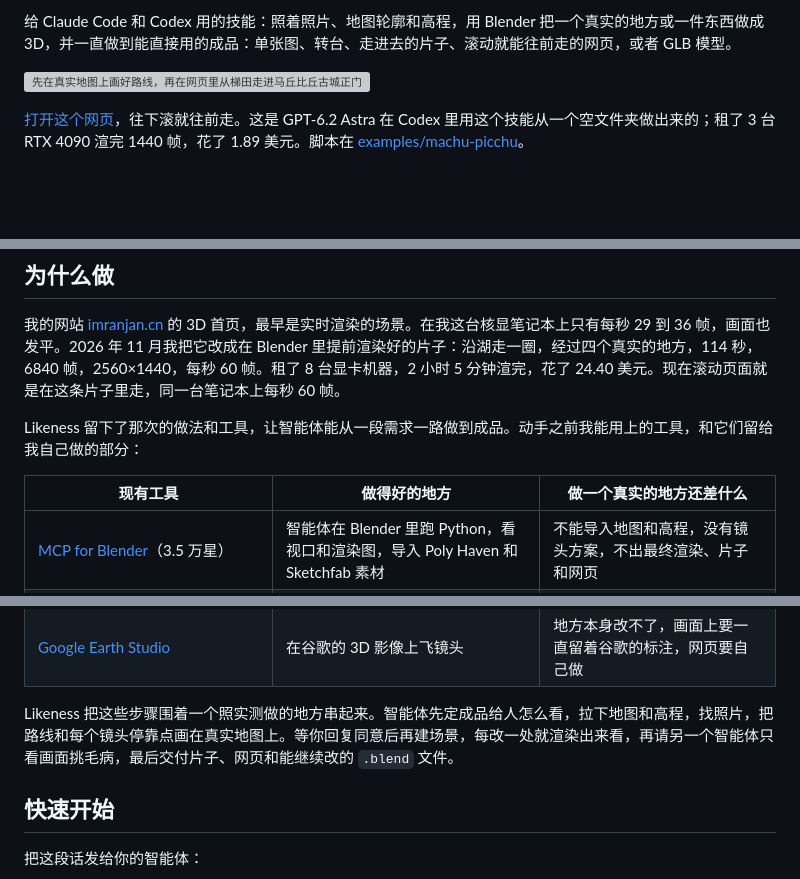
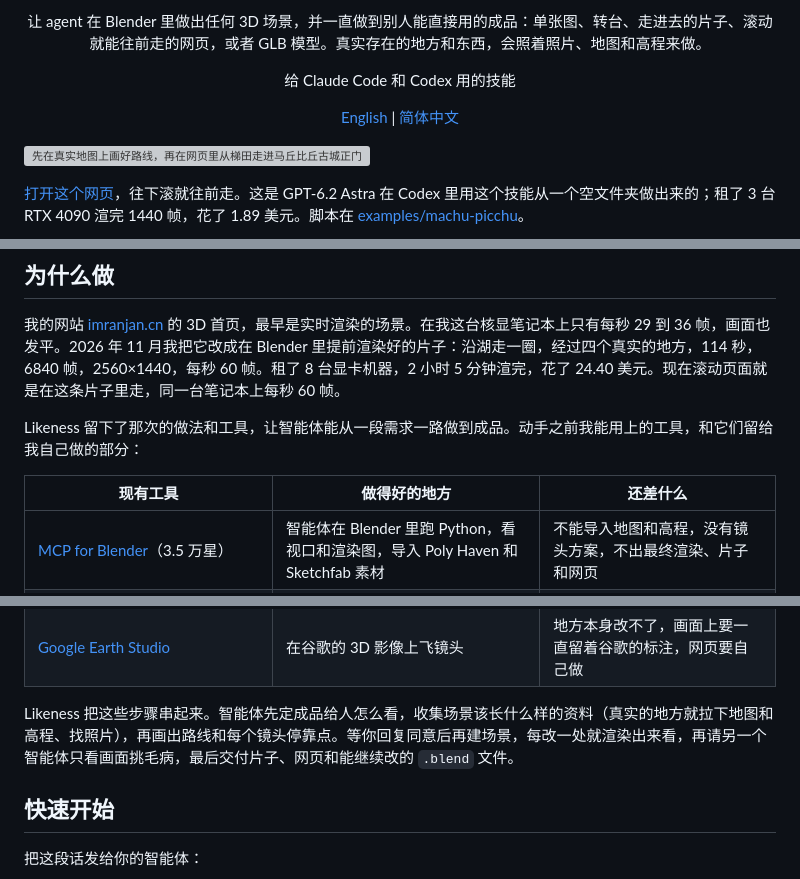
Before and after one commit to narmi924/likeness, a Markdown page: README.zh-CN.md, 3 parts joined by grey strips. GitHub-like rendering; blank space fills up the shorter version; grey boxes are pictures that could not be loaded.

```diff
--- a/README.zh-CN.md
+++ b/README.zh-CN.md
@@ -4,5 +4,9 @@
 
-给 Claude Code 和 Codex 用的技能：照着照片、地图轮廓和高程，用 Blender 把一个真实的地方或一件东西做成 3D，并一直做到能直接用的成品：单张图、转台、走进去的片子、滚动就能往前走的网页，或者 GLB 模型。
+<p align="center">让 agent 在 Blender 里做出任何 3D 场景，并一直做到别人能直接用的成品：单张图、转台、走进去的片子、滚动就能往前走的网页，或者 GLB 模型。真实存在的地方和东西，会照着照片、地图和高程来做。</p>
+
+<p align="center">给 Claude Code 和 Codex 用的技能</p>
+
+<p align="center"><a href="README.md">English</a> | <a href="README.zh-CN.md">简体中文</a></p>
 
 [![先在真实地图上画好路线，再在网页里从梯田走进马丘比丘古城正门](media/demo.webp)](media/demo.mp4)
 
@@ -14,7 +18,7 @@
 
 Likeness 留下了那次的做法和工具，让智能体能从一段需求一路做到成品。动手之前我能用上的工具，和它们留给我自己做的部分：
 
-| 现有工具 | 做得好的地方 | 做一个真实的地方还差什么 |
+| 现有工具 | 做得好的地方 | 还差什么 |
 |---|---|---|
 | [MCP for Blender](https://github.com/ahujasid/mcp-for-blender)（3.5 万星） | 智能体在 Blender 里跑 Python，看视口和渲染图，导入 Poly Haven 和 Sketchfab 素材 | 不能导入地图和高程，没有镜头方案，不出最终渲染、片子和网页 |
 | [arjun988/blender-skills](https://github.com/arjun988/blender-skills)、[EL4CTEO/blender-skills](https://github.com/EL4CTEO/blender-skills)（4600 星、2600 星） | 大量建模技能，对照参考照片建模，用高度图做地形，转台，导出网页用的 GLB | 没有真实高程和 OpenStreetMap 数据，开建前不等确认，不出片子和网页 |
@@ -23,7 +27,7 @@ Likeness 留下了那次的做法和工具，让智能体能从一段需求一
 | [scroll-world](https://github.com/oso95/scroll-world)（1.1 万星）、[ScrollyVideo.js](https://github.com/dkaoster/scrolly-video)（1100 星） | 滚动就能拖动片子的网页 | 片子来自 AI 视频或者你自己；没有 3D 场景可以改了再渲 |
 | [Google Earth Studio](https://www.google.com/earth/studio/) | 在谷歌的 3D 影像上飞镜头 | 地方本身改不了，画面上要一直留着谷歌的标注，网页要自己做 |
 
-Likeness 把这些步骤围着一个照实测做的地方串起来。智能体先定成品给人怎么看，拉下地图和高程，找照片，把路线和每个镜头停靠点画在真实地图上。等你回复同意后再建场景，每改一处就渲染出来看，再请另一个智能体只看画面挑毛病，最后交付片子、网页和能继续改的 `.blend` 文件。
+Likeness 把这些步骤串起来。智能体先定成品给人怎么看，收集场景该长什么样的资料（真实的地方就拉下地图和高程、找照片），再画出路线和每个镜头停靠点。等你回复同意后再建场景，每改一处就渲染出来看，再请另一个智能体只看画面挑毛病，最后交付片子、网页和能继续改的 `.blend` 文件。
 
 ## 快速开始
 
```
Also changed, not shown: other parts of README.zh-CN.md (+3 -2 lines), README.md (+11 -6 lines), SKILL.md (+2 -2 lines), media/icon.png (added), 1 other file.
